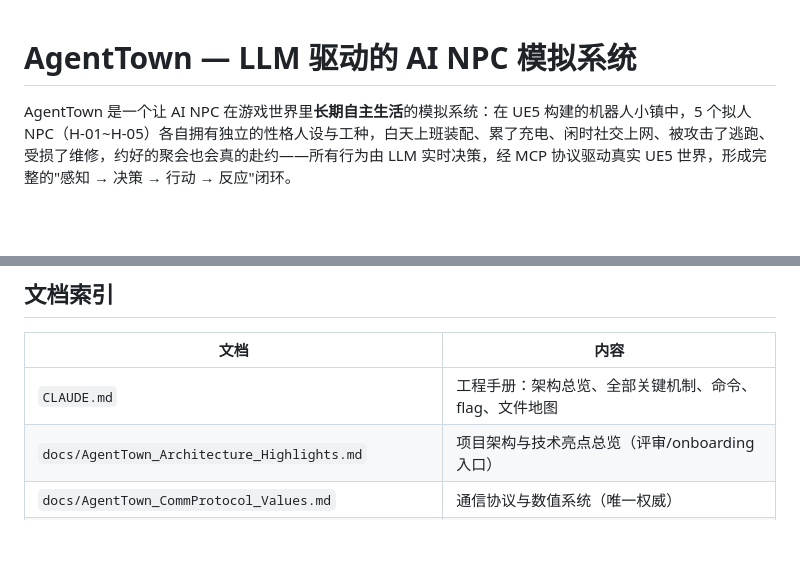
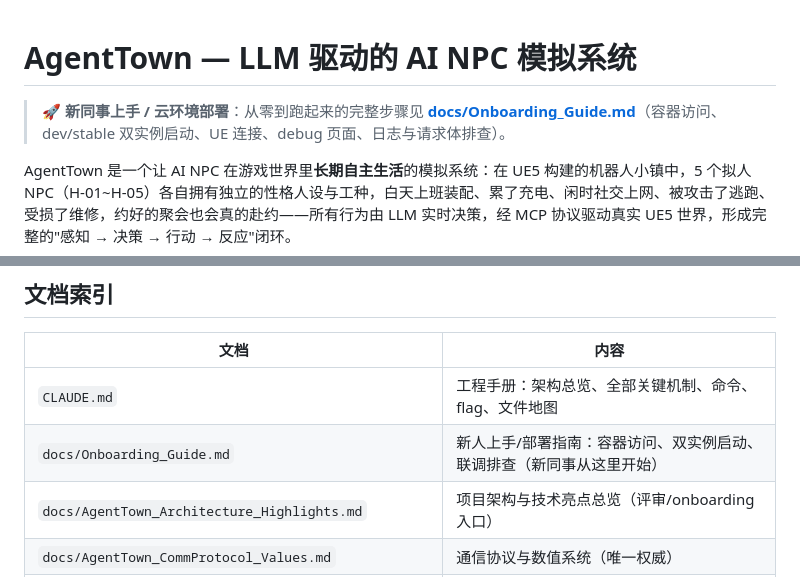
Before and after one commit to yitian-chen/SmartNPC, a Markdown page: README.md, 2 parts joined by grey strips. GitHub-like rendering; blank space fills up the shorter version.

Commit message:
docs(readme): 开头与文档索引指向部署指南 Onboarding_Guide
标题下加显眼引用块链接（容器访问/双实例启动/UE 连接/debug/
日志排查），文档索引补 Onboarding_Guide 条目并标注新同事入口。

Co-Authored-By: Claude Code <noreply@anthropic.com>

```diff
--- a/README.md
+++ b/README.md
@@ -1,4 +1,6 @@
 # AgentTown — LLM 驱动的 AI NPC 模拟系统
+
+> 🚀 **新同事上手 / 云环境部署**：从零到跑起来的完整步骤见 **[docs/Onboarding_Guide.md](docs/Onboarding_Guide.md)**（容器访问、dev/stable 双实例启动、UE 连接、debug 页面、日志与请求体排查）。
 
 AgentTown 是一个让 AI NPC 在游戏世界里**长期自主生活**的模拟系统：在 UE5 构建的机器人小镇中，5 个拟人 NPC（H-01~H-05）各自拥有独立的性格人设与工种，白天上班装配、累了充电、闲时社交上网、被攻击了逃跑、受损了维修，约好的聚会也会真的赴约——所有行为由 LLM 实时决策，经 MCP 协议驱动真实 UE5 世界，形成完整的"感知 → 决策 → 行动 → 反应"闭环。
 
@@ -394,6 +396,7 @@ CLAUDE.md                       # 工程手册（架构/机制/命令/文件地
 | 文档 | 内容 |
 |------|------|
 | `CLAUDE.md` | 工程手册：架构总览、全部关键机制、命令、flag、文件地图 |
+| `docs/Onboarding_Guide.md` | 新人上手/部署指南：容器访问、双实例启动、联调排查（新同事从这里开始） |
 | `docs/AgentTown_Architecture_Highlights.md` | 项目架构与技术亮点总览（评审/onboarding 入口） |
 | `docs/AgentTown_CommProtocol_Values.md` | 通信协议与数值系统（唯一权威） |
 | `docs/AgentTown_WorldEvent_Protocol.md` | UE → Agent 事件上传协议（含 combat-detach） |
```
